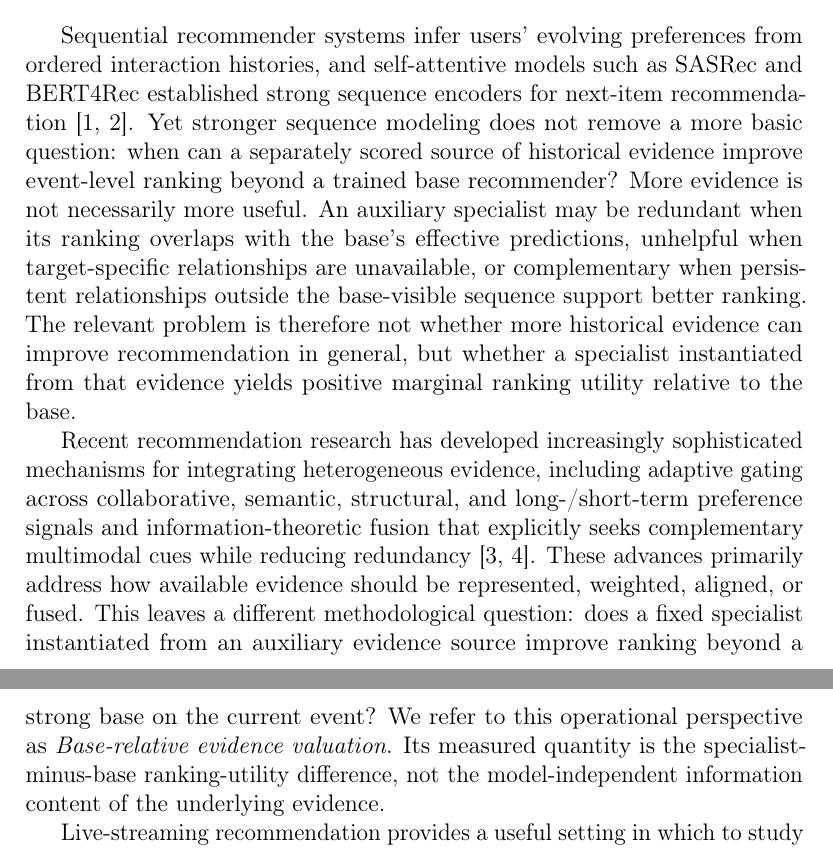
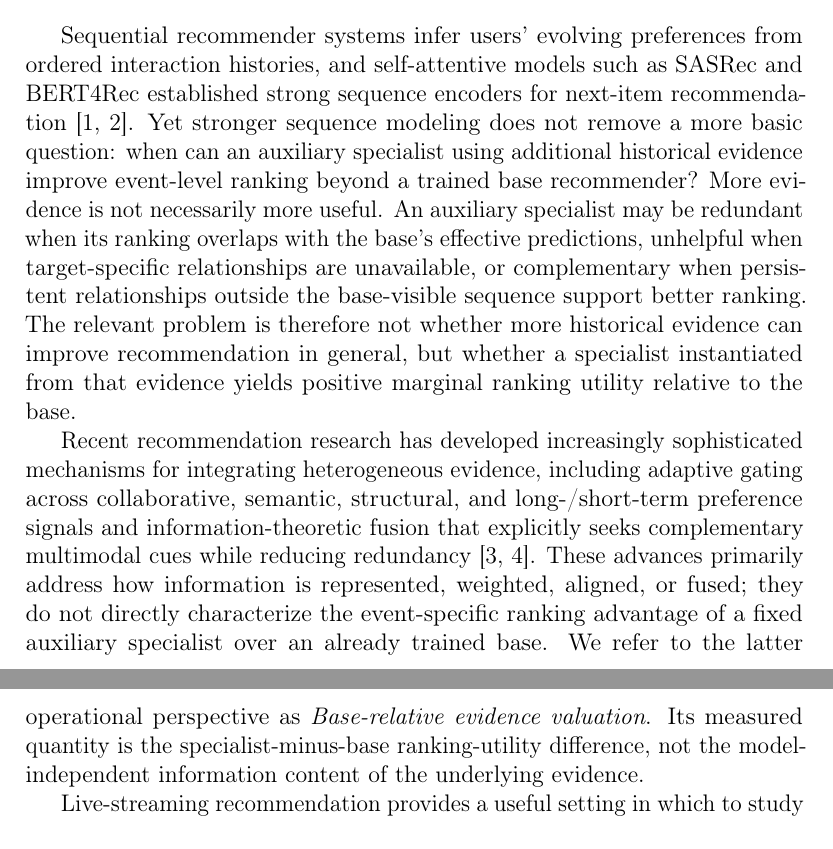
Before and after one commit to mzch0210/KuaiLive-Agent, a LaTeX paper (manuscript/kbs_latex/main.tex): two parts of pages 1 and 2 of 20, joined at a grey line, cut so that both start at the same text. Compiled offline with pdfLaTeX.

```diff
--- a/manuscript/kbs_latex/main.tex
+++ b/manuscript/kbs_latex/main.tex
@@ -29,9 +29,9 @@
 
 \section{Introduction}
 
-Sequential recommender systems infer users' evolving preferences from ordered interaction histories, and self-attentive models such as SASRec and BERT4Rec established strong sequence encoders for next-item recommendation \cite{kang2018sasrec,sun2019bert4rec}. Yet stronger sequence modeling does not remove a more basic question: when can a separately scored source of historical evidence improve event-level ranking beyond a trained base recommender? More evidence is not necessarily more useful. An auxiliary specialist may be redundant when its ranking overlaps with the base's effective predictions, unhelpful when target-specific relationships are unavailable, or complementary when persistent relationships outside the base-visible sequence support better ranking. The relevant problem is therefore not whether more historical evidence can improve recommendation in general, but whether a specialist instantiated from that evidence yields positive marginal ranking utility relative to the base.
+Sequential recommender systems infer users' evolving preferences from ordered interaction histories, and self-attentive models such as SASRec and BERT4Rec established strong sequence encoders for next-item recommendation \cite{kang2018sasrec,sun2019bert4rec}. Yet stronger sequence modeling does not remove a more basic question: when can an auxiliary specialist using additional historical evidence improve event-level ranking beyond a trained base recommender? More evidence is not necessarily more useful. An auxiliary specialist may be redundant when its ranking overlaps with the base's effective predictions, unhelpful when target-specific relationships are unavailable, or complementary when persistent relationships outside the base-visible sequence support better ranking. The relevant problem is therefore not whether more historical evidence can improve recommendation in general, but whether a specialist instantiated from that evidence yields positive marginal ranking utility relative to the base.
 
-Recent recommendation research has developed increasingly sophisticated mechanisms for integrating heterogeneous evidence, including adaptive gating across collaborative, semantic, structural, and long-/short-term preference signals and information-theoretic fusion that explicitly seeks complementary multimodal cues while reducing redundancy \cite{xie2026mhgfcl,zhu2026mifusr}. These advances primarily address how available evidence should be represented, weighted, aligned, or fused. This leaves a different methodological question: does a fixed specialist instantiated from an auxiliary evidence source improve ranking beyond a strong base on the current event? We refer to this operational perspective as \emph{Base-relative evidence valuation}. Its measured quantity is the specialist-minus-base ranking-utility difference, not the model-independent information content of the underlying evidence.
+Recent recommendation research has developed increasingly sophisticated mechanisms for integrating heterogeneous evidence, including adaptive gating across collaborative, semantic, structural, and long-/short-term preference signals and information-theoretic fusion that explicitly seeks complementary multimodal cues while reducing redundancy \cite{xie2026mhgfcl,zhu2026mifusr}. These advances primarily address how information is represented, weighted, aligned, or fused; they do not directly characterize the event-specific ranking advantage of a fixed auxiliary specialist over an already trained base. We refer to the latter operational perspective as \emph{Base-relative evidence valuation}. Its measured quantity is the specialist-minus-base ranking-utility difference, not the model-independent information content of the underlying evidence.
 
 Live-streaming recommendation provides a useful setting in which to study this question because candidate availability changes over time and repeat consumption of specific channels is substantial \cite{rappaz2021liverec}. KuaiLive further provides a real-time interactive benchmark with live-room timing information and multiple forms of user--streamer interaction, enabling evaluation under dynamic live-streaming conditions \cite{qu2026kuailive}. We therefore use a relationship-memory specialist as a transparent source of persistent user--creator evidence. For a target creator, this evidence can occupy three Base-relative analysis states: \emph{represented}, when the target relationship appears in the base-visible sequence; \emph{recoverable but unrepresented}, when it exists only in older history; or \emph{unavailable}, when no previous target-specific relationship exists. These states describe target-specific history visibility relative to the input given to the base, not necessarily what its learned representation contains. They are used only for retrospective mechanism analysis and are unavailable to the pre-outcome selector.
 
```
Also changed, not shown: manuscript/kbs_latex/main.tex (6 more changed lines).
